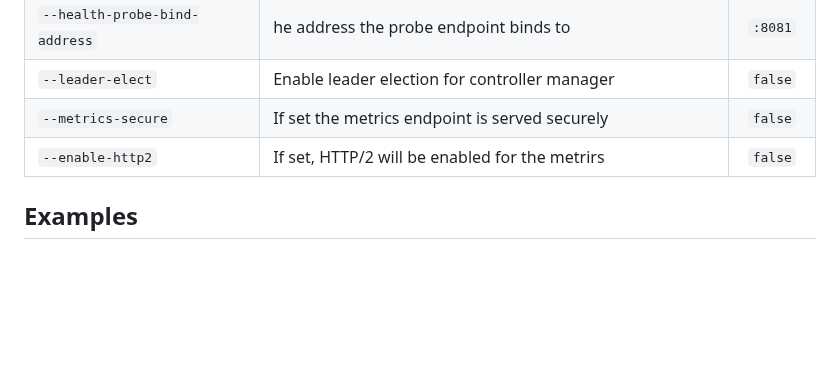
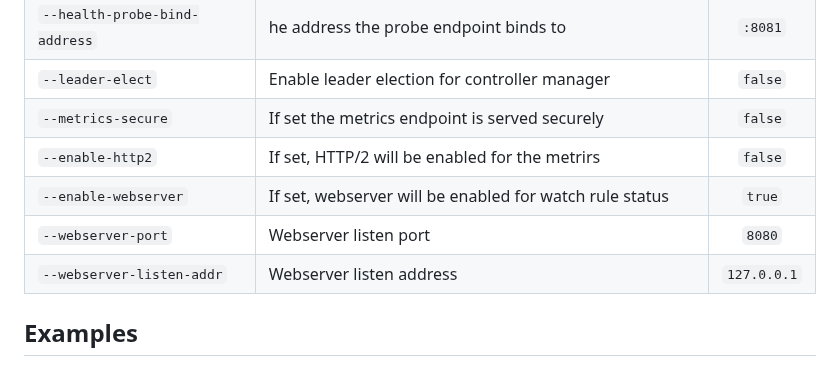
Before and after one commit to freepik-company/searchruler, a Markdown page: README.md, the part around the change. Drawn GitHub-style; blank space fills up the shorter version.

Commit message:
fix(README.md): Added webserver documentation

```diff
--- a/README.md
+++ b/README.md
@@ -69,6 +69,9 @@ They are described in the following table:
 | `--leader-elect`                       | Enable leader election for controller manager                                  |        `false`         |
 | `--metrics-secure`                     | If set the metrics endpoint is served securely                                 |        `false`         |
 | `--enable-http2`                       | If set, HTTP/2 will be enabled for the metrirs                                 |        `false`         |
+| `--enable-webserver`                   | If set, webserver will be enabled for watch rule status                        |        `true`          |
+| `--webserver-port`                     | Webserver listen port                                                          |        `8080`          |
+| `--webserver-listen-addr`              | Webserver listen address                                                       |        `127.0.0.1`     |
 
 
 ## Examples
```
